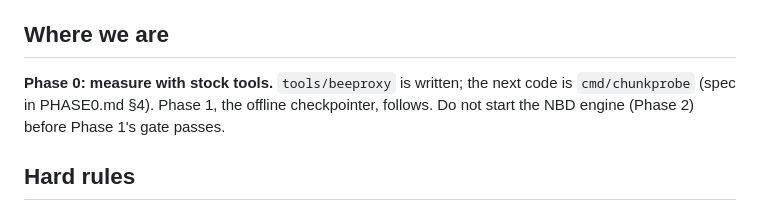
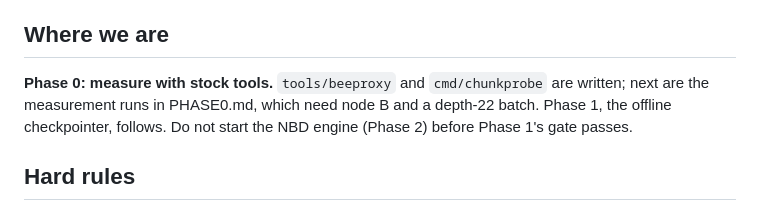
Before and after one commit to petfold/swarmblk, a Markdown page: CLAUDE.md, the part around the change. Drawn GitHub-style.

```diff
--- a/CLAUDE.md
+++ b/CLAUDE.md
@@ -11,7 +11,7 @@ swarmblk is a virtual disk whose snapshots live on Ethereum Swarm. Each snapshot
 
 ## Where we are
 
-**Phase 0: measure with stock tools.** `tools/beeproxy` is written; the next code is `cmd/chunkprobe` (spec in PHASE0.md §4). Phase 1, the offline checkpointer, follows. Do not start the NBD engine (Phase 2) before Phase 1's gate passes.
+**Phase 0: measure with stock tools.** `tools/beeproxy` and `cmd/chunkprobe` are written; next are the measurement runs in PHASE0.md, which need node B and a depth-22 batch. Phase 1, the offline checkpointer, follows. Do not start the NBD engine (Phase 2) before Phase 1's gate passes.
 
 ## Hard rules
 
```
Also changed, not shown: ROADMAP.md (+1 -1 lines), docs/PHASE0.md (+11 -11 lines).
